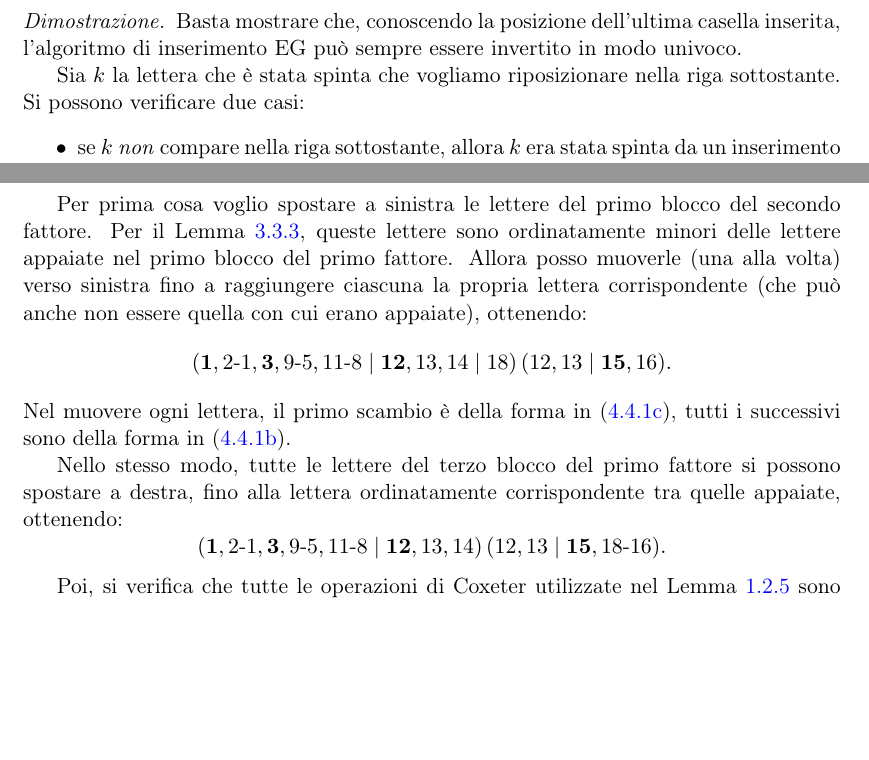
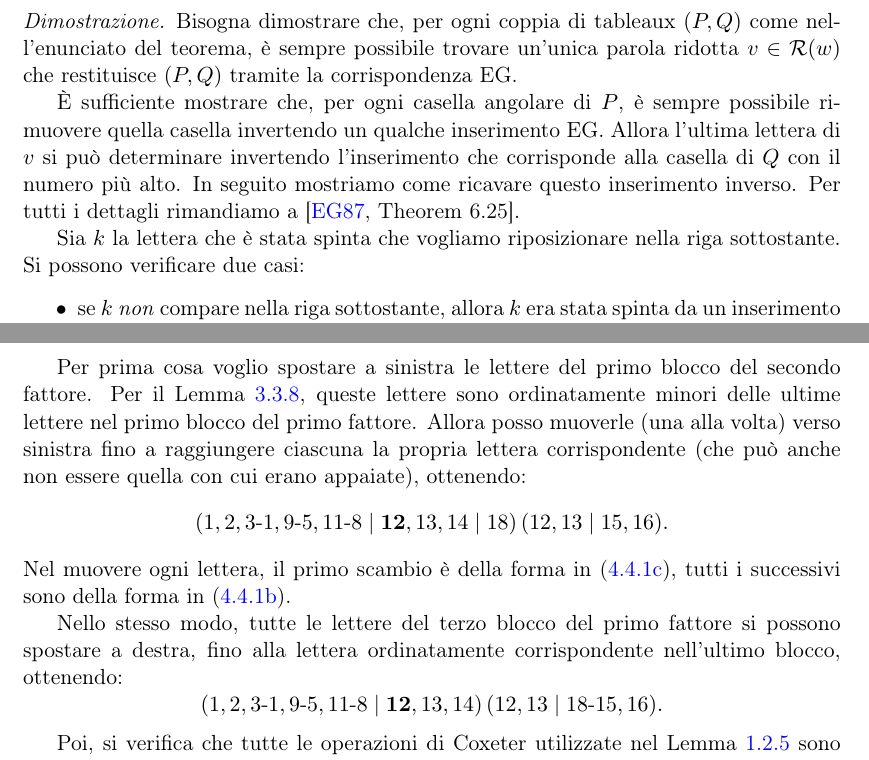
Before and after one commit to TeoMusu/tesi-t, a LaTeX document (tesi.tex, which reads capitoli/edelman_greene.tex): two parts of pages 41 and 47 of 54, joined at a grey line, cut at the place of the change, the shorter picture padded with empty space. Compiled offline with pdfLaTeX.

Commit message:
ultime revisioni tolte sottosezioni corretto un teorema assecondando AI una dim alla fine usa un lemma diverso cambiato titolo

```diff
--- a/capitoli/edelman_greene.tex
+++ b/capitoli/edelman_greene.tex
@@ -452,8 +452,24 @@ e permette di invertire il processo.
 
 \begin{proof}
     % TODO MODIFICA qui
-    Basta mostrare che, conoscendo la posizione dell'ultima casella
-    inserita, l'algoritmo di inserimento EG pu\`o sempre essere invertito in modo univoco.
+    Bisogna dimostrare che, per ogni coppia di tableaux $(P,Q)$ come nell'enunciato
+    del teorema,
+    \`e sempre possibile trovare un'unica parola ridotta $v\in \rw(\w)$ che restituisce
+    $(P,Q)$ tramite la corrispondenza EG.
+
+    % La parola $v$ verr\`a costruita a partire dall'ultima lettera, tramite un
+    % algoritmo che, conoscendo la posizione finale dell'ultima lettera inserita,
+    % inverte l'
+
+    \`E sufficiente mostrare che, per ogni casella angolare di $P$, \`e sempre possibile
+    rimuovere quella casella invertendo un qualche inserimento EG.
+    Allora l'ultima lettera di $v$ si pu\`o determinare invertendo l'inserimento
+    che corrisponde alla casella di $Q$ con il numero pi\`u alto.
+    % invertire l'algoritmo di inserimento EG, conoscendo la posizione dell'ultima casella
+    % inserita, l'algoritmo di inserimento EG pu\`o sempre essere invertito in modo univoco,
+    % determinando cos\`\i\ l'ultima lettera di $v$.
+    In seguito mostriamo come ricavare  questo inserimento inverso.
+    Per tutti i dettagli rimandiamo a \cite[Theorem~6.25]{edelman-greene-87}.
 
     Sia $k$ la lettera che \`e stata spinta che vogliamo riposizionare nella riga
     sottostante.
@@ -1005,28 +1022,32 @@ Ritorniamo ora al cristallo di Morse--Schilling $B(\w)$ per ogni $\w \in \sym_n$
 
     Per prima cosa voglio spostare a sinistra le lettere del primo blocco del
     secondo fattore.
-    Per il Lemma~\ref{lem:lett_appaiate_ordinate}, queste lettere
-    sono ordinatamente minori delle lettere appaiate nel primo blocco del primo
+    Per il Lemma~\ref{lem:divisione_sgravo_comparativo}, queste lettere
+    sono ordinatamente minori delle ultime lettere nel primo blocco del primo
     fattore.
+    % Per il Lemma~\ref{lem:lett_appaiate_ordinate}, queste lettere
+    % sono ordinatamente minori delle lettere appaiate nel primo blocco del primo
+    % fattore.
     Allora posso muoverle (una alla volta) verso sinistra fino a raggiungere
     ciascuna la propria lettera corrispondente (che pu\`o anche non essere quella
     con cui erano appaiate), ottenendo:
     \[
-        ( \mathbf{1}, 2 \text{-} 1, \mathbf{3}, 9 \text{-} 5,
+        ( 1, 2 , 3\text{-} 1, 9 \text{-} 5,
         11 \text{-} 8\mid \mathbf{12}, 13, 14 \mid 18 ) \,
-        ( 12, 13 \mid \mathbf{15}, 16).
+        ( 12, 13 \mid 15, 16).
     \]
     Nel muovere ogni lettera, il primo scambio \`e  della forma in
     \eqref{subeq:ck_dx}, tutti i successivi sono della forma in
     \eqref{subeq:ck_sx}.
 
     Nello stesso modo, tutte le lettere del terzo blocco del primo fattore si
-    possono spostare a destra, fino alla lettera ordinatamente corrispondente tra
-    quelle appaiate, ottenendo:
-    \[
-        ( \mathbf{1}, 2 \text{-} 1, \mathbf{3}, 9 \text{-} 5,
+    possono spostare a destra, fino alla lettera ordinatamente corrispondente
+    nell'ultimo blocco, ottenendo:
+    \[
+        % ( 1, 2 \text{-} 1, 3, 9 \text{-} 5,
+        ( 1, 2 , 3\text{-} 1, 9 \text{-} 5,
         11 \text{-} 8\mid \mathbf{12}, 13, 14  ) \,
-        ( 12, 13 \mid \mathbf{15}, 18 \text{-} 16).
+        ( 12, 13 \mid 18 \text{-}15,  16).
     \]
 
     Poi, si verifica che tutte le operazioni di Coxeter utilizzate nel
```
Also changed, not shown: capitoli/basi_e_coxeter.tex (+3 -2 lines), capitoli/cristalli.tex (+10 -9 lines), tesi.tex (+2 -2 lines), capitoli/edelman_greene.tex (19 more changed lines).
